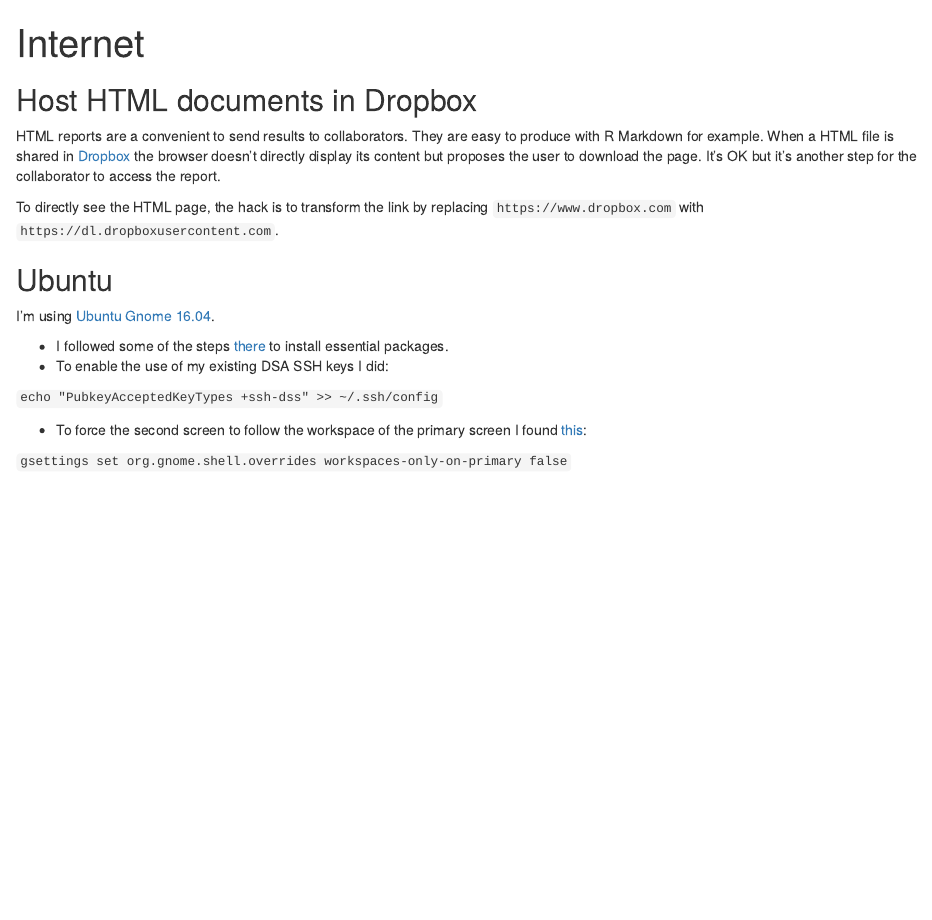
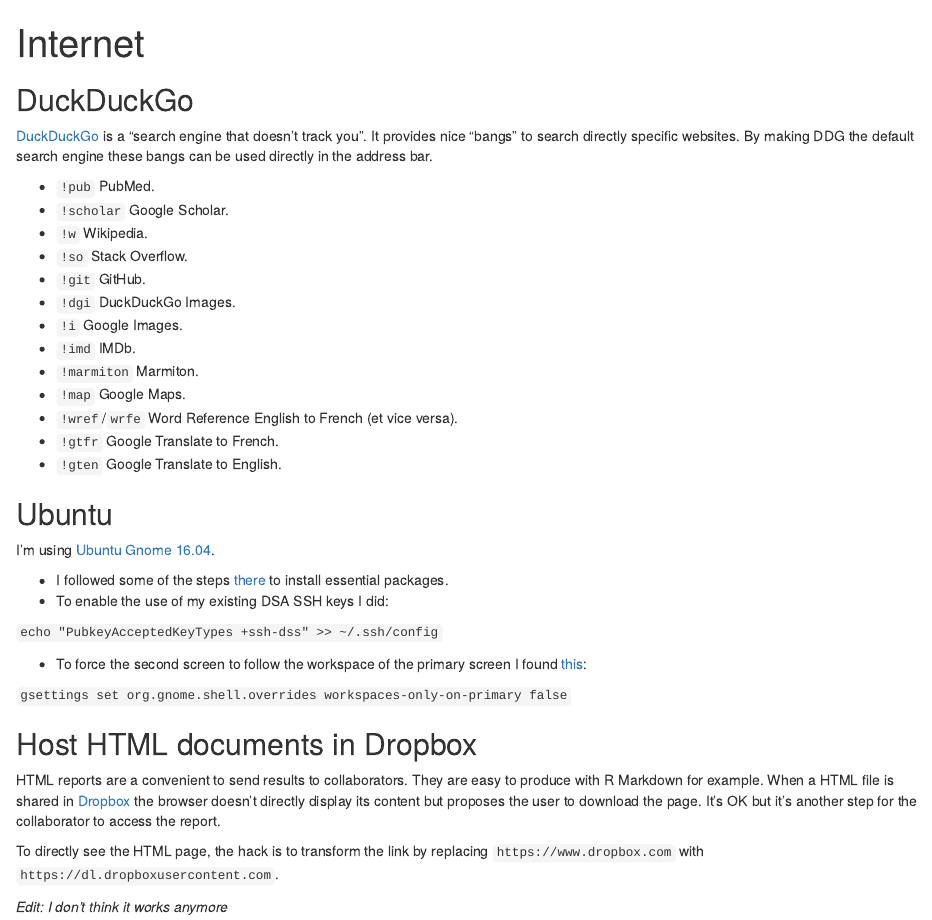
Before and after one commit to jmonlong/Hippocamplus, an R Markdown document (content/fixed/internet.Rmd): the page in a window 1100 px wide, from its top. Rendered offline with R 4.5, knitr and Pandoc, with nearby package versions.

Commit message:
duckduckgo

```diff
--- a/content/fixed/internet.Rmd
+++ b/content/fixed/internet.Rmd
@@ -4,11 +4,25 @@
 weight: 2
 ---
 
-## Host HTML documents in Dropbox
+## DuckDuckGo
 
-HTML reports are a convenient to send results to collaborators. They are easy to produce with R Markdown for example. When a HTML file is shared in [Dropbox](www.dropbox.com) the browser doesn't directly display its content but proposes the user to download the page. It's OK but it's another step for the collaborator to access the report.
+[DuckDuckGo](https://duckduckgo.com/about) is a "search engine that doesn't track you".
+It provides nice "bangs" to search directly specific websites.
+By making DDG the default search engine these bangs can be used directly in the address bar.
 
-To directly see the HTML page, the hack is to transform the link by replacing `https://www.dropbox.com` with `https://dl.dropboxusercontent.com`.
+- `!pub` PubMed.
+- `!scholar` Google Scholar.
+- `!w` Wikipedia.
+- `!so` Stack Overflow.
+- `!git` GitHub.
+- `!dgi` DuckDuckGo Images.
+- `!i` Google Images.
+- `!imd` IMDb.
+- `!marmiton` Marmiton.
+- `!map` Google Maps.
+- `!wref`/`wrfe` Word Reference English to French (et vice versa).
+- `!gtfr` Google Translate to French.
+- `!gten` Google Translate to English.
 
 ## Ubuntu
 
@@ -22,3 +36,11 @@
 + To force the second screen to follow the workspace of the primary screen I found [this](http://gregcor.com/2011/05/07/fix-dual-monitors-in-gnome-3-aka-my-workspaces-are-broken/):
 
 `gsettings set org.gnome.shell.overrides workspaces-only-on-primary false`
+
+## Host HTML documents in Dropbox
+
+HTML reports are a convenient to send results to collaborators. They are easy to produce with R Markdown for example. When a HTML file is shared in [Dropbox](www.dropbox.com) the browser doesn't directly display its content but proposes the user to download the page. It's OK but it's another step for the collaborator to access the report.
+
+To directly see the HTML page, the hack is to transform the link by replacing `https://www.dropbox.com` with `https://dl.dropboxusercontent.com`.
+
+*Edit: I don't think it works anymore*
```
Also changed, not shown: content/fixed/internet.html, 1 other file.
